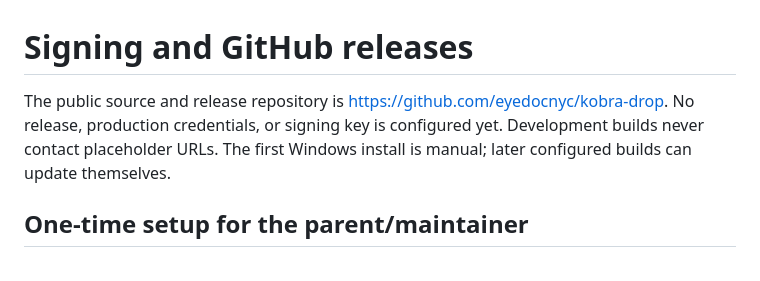
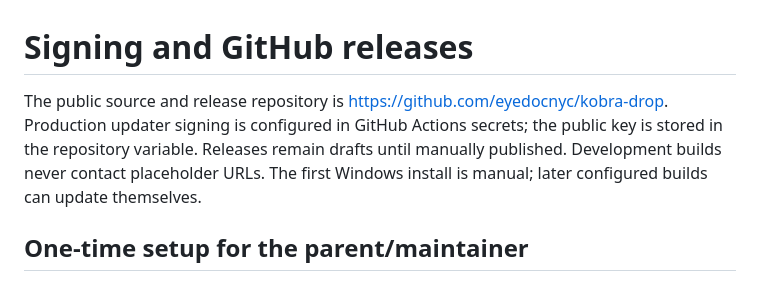
Before and after one commit to eyedocnyc/kobra-drop, a Markdown page: docs/RELEASING.md, the part around the change. Drawn GitHub-style.

Commit message:
Record production updater signing setup

```diff
--- a/docs/RELEASING.md
+++ b/docs/RELEASING.md
@@ -1,6 +1,6 @@
 # Signing and GitHub releases
 
-The public source and release repository is https://github.com/eyedocnyc/kobra-drop. No release, production credentials, or signing key is configured yet. Development builds never contact placeholder URLs. The first Windows install is manual; later configured builds can update themselves.
+The public source and release repository is https://github.com/eyedocnyc/kobra-drop. Production updater signing is configured in GitHub Actions secrets; the public key is stored in the repository variable. Releases remain drafts until manually published. Development builds never contact placeholder URLs. The first Windows install is manual; later configured builds can update themselves.
 
 ## One-time setup for the parent/maintainer
 
```
